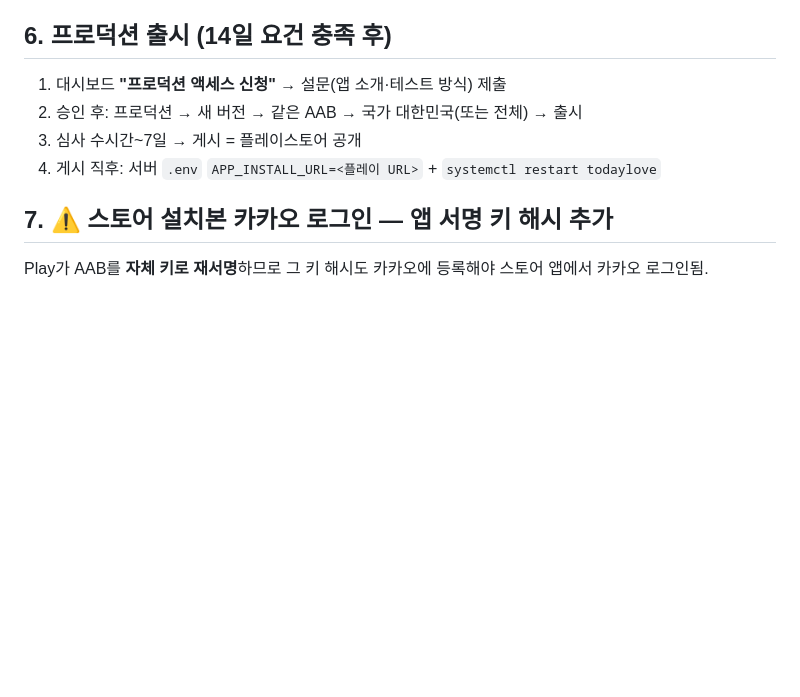
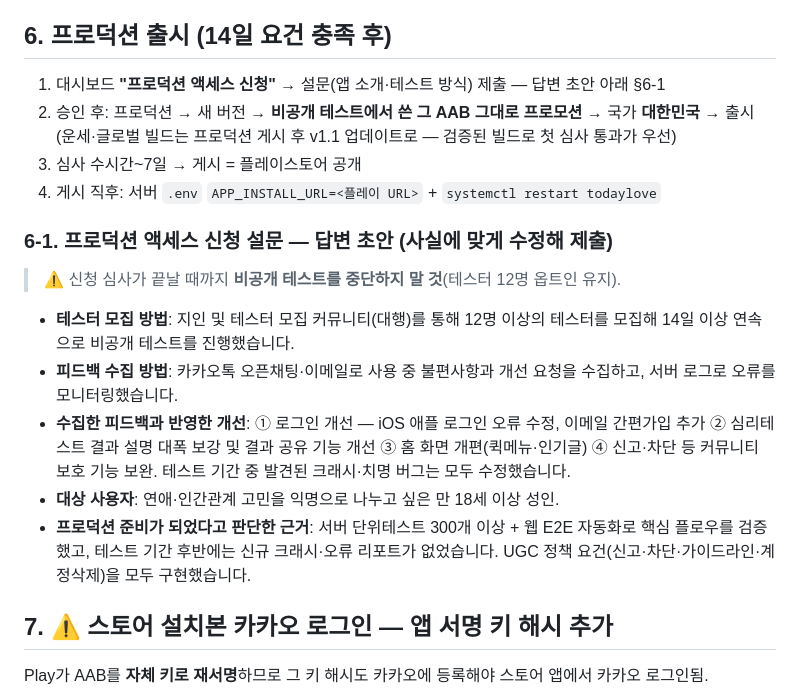
Before and after one commit to Jeongdonghwan/tday_prj, a Markdown page: app/store/PLAY_RUNBOOK.md, the part around the change. Drawn GitHub-style; blank space fills up the shorter version.

Commit message:
docs(store): 프로덕션 액세스 신청 설문 답변 초안 + 프로모션 전략(검증 빌드 우선)
Co-Authored-By: Claude Fable 5 <noreply@anthropic.com>

```diff
--- a/app/store/PLAY_RUNBOOK.md
+++ b/app/store/PLAY_RUNBOOK.md
@@ -58,10 +58,20 @@
   → 홈/커뮤니티/이슈/BEST 캡처 → 세로 이미지 업로드 (플레이 세로 320~3840px 허용)
 
 ## 6. 프로덕션 출시 (14일 요건 충족 후)
-1. 대시보드 **"프로덕션 액세스 신청"** → 설문(앱 소개·테스트 방식) 제출
-2. 승인 후: 프로덕션 → 새 버전 → 같은 AAB → 국가 대한민국(또는 전체) → 출시
+1. 대시보드 **"프로덕션 액세스 신청"** → 설문(앱 소개·테스트 방식) 제출 — 답변 초안 아래 §6-1
+2. 승인 후: 프로덕션 → 새 버전 → **비공개 테스트에서 쓴 그 AAB 그대로 프로모션** → 국가 **대한민국** → 출시
+   (운세·글로벌 빌드는 프로덕션 게시 후 v1.1 업데이트로 — 검증된 빌드로 첫 심사 통과가 우선)
 3. 심사 수시간~7일 → 게시 = 플레이스토어 공개
 4. 게시 직후: 서버 `.env` `APP_INSTALL_URL=<플레이 URL>` + `systemctl restart todaylove`
+
+### 6-1. 프로덕션 액세스 신청 설문 — 답변 초안 (사실에 맞게 수정해 제출)
+> ⚠️ 신청 심사가 끝날 때까지 **비공개 테스트를 중단하지 말 것**(테스터 12명 옵트인 유지).
+
+- **테스터 모집 방법**: 지인 및 테스터 모집 커뮤니티(대행)를 통해 12명 이상의 테스터를 모집해 14일 이상 연속으로 비공개 테스트를 진행했습니다.
+- **피드백 수집 방법**: 카카오톡 오픈채팅·이메일로 사용 중 불편사항과 개선 요청을 수집하고, 서버 로그로 오류를 모니터링했습니다.
+- **수집한 피드백과 반영한 개선**: ① 로그인 개선 — iOS 애플 로그인 오류 수정, 이메일 간편가입 추가 ② 심리테스트 결과 설명 대폭 보강 및 결과 공유 기능 개선 ③ 홈 화면 개편(퀵메뉴·인기글) ④ 신고·차단 등 커뮤니티 보호 기능 보완. 테스트 기간 중 발견된 크래시·치명 버그는 모두 수정했습니다.
+- **대상 사용자**: 연애·인간관계 고민을 익명으로 나누고 싶은 만 18세 이상 성인.
+- **프로덕션 준비가 되었다고 판단한 근거**: 서버 단위테스트 300개 이상 + 웹 E2E 자동화로 핵심 플로우를 검증했고, 테스트 기간 후반에는 신규 크래시·오류 리포트가 없었습니다. UGC 정책 요건(신고·차단·가이드라인·계정삭제)을 모두 구현했습니다.
 
 ## 7. ⚠️ 스토어 설치본 카카오 로그인 — 앱 서명 키 해시 추가
 Play가 AAB를 **자체 키로 재서명**하므로 그 키 해시도 카카오에 등록해야 스토어 앱에서 카카오 로그인됨.
```
